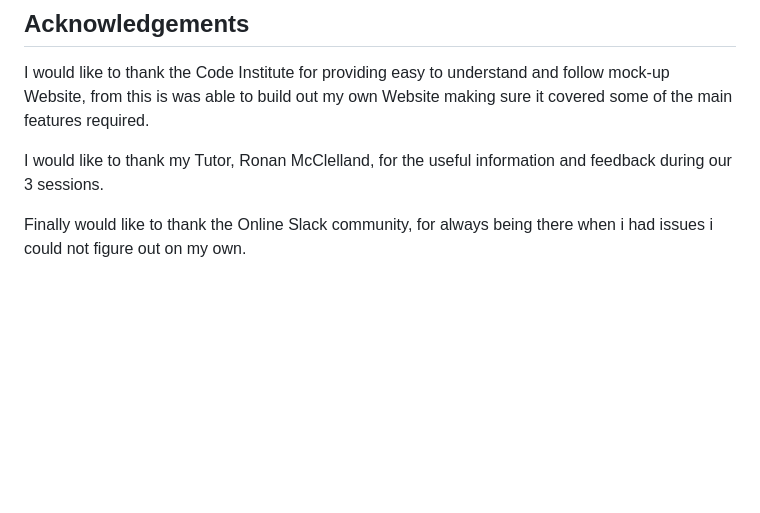
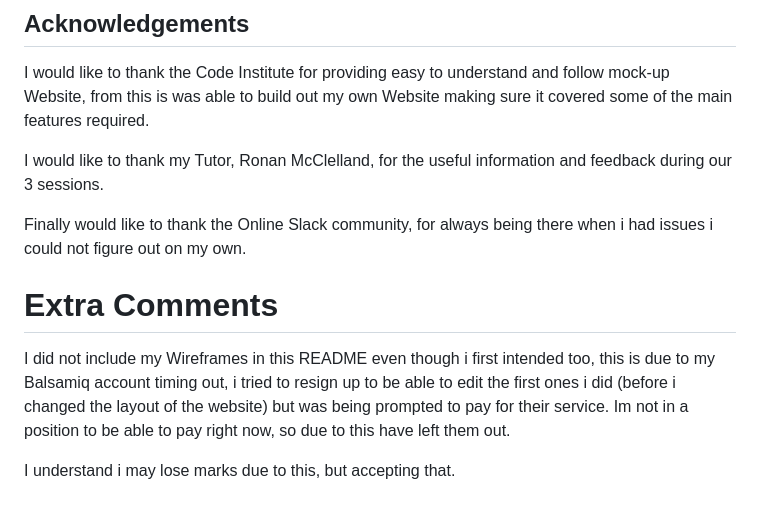
Before and after one commit to Tomboxhall/history-of-edinburgh, a Markdown page: README.md, the part around the change. Drawn GitHub-style; blank space fills up the shorter version.

Commit message:
add extra comments to README

```diff
--- a/README.md
+++ b/README.md
@@ -332,3 +332,9 @@ I would like to thank the Code Institute for providing easy to understand and fo
 I would like to thank my Tutor, Ronan McClelland, for the useful information and feedback during our 3 sessions.
 
 Finally would like to thank the Online Slack community, for always being there when i had issues i could not figure out on my own.
+
+# Extra Comments
+
+I did not include my Wireframes in this README even though i first intended too, this is due to my Balsamiq account timing out, i tried to resign up to be able to edit the first ones i did (before i changed the layout of the website) but was being prompted to pay for their service. Im not in a position to be able to pay right now, so due to this have left them out.
+
+I understand i may lose marks due to this, but accepting that.
```
